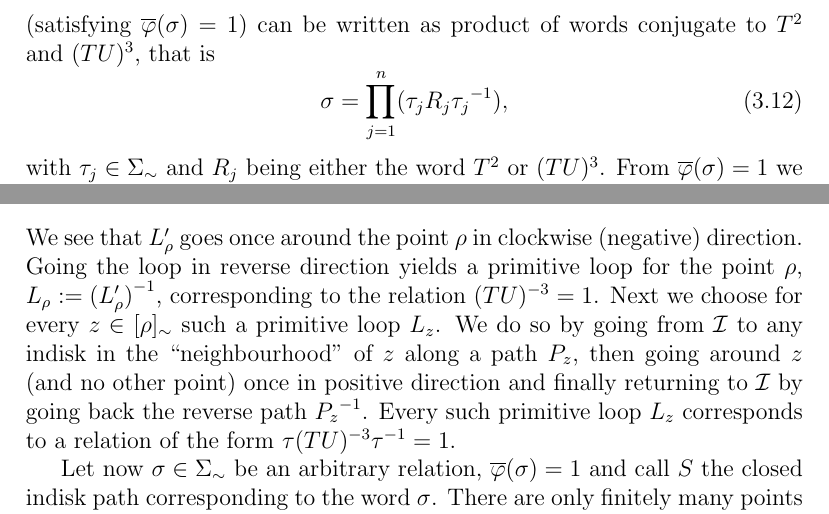
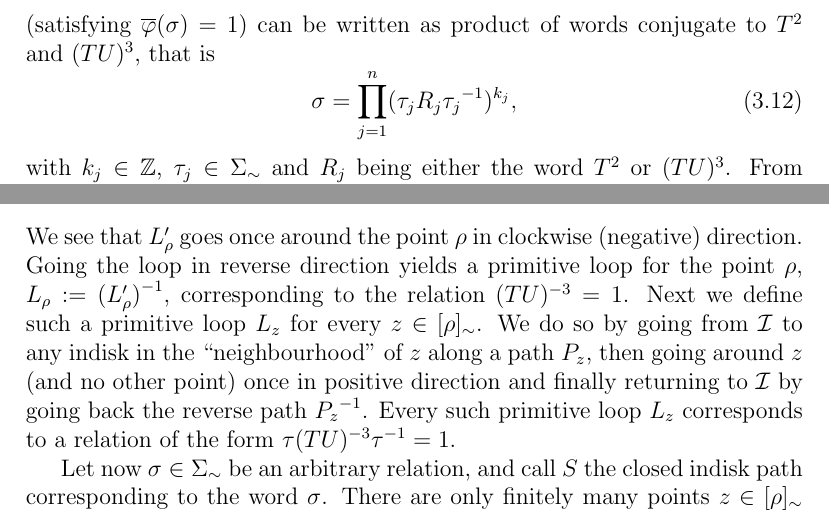
Before and after one commit to RafaelMri/ModularGroup, a LaTeX document (tex/main.tex, which reads tex/sec-fordconf.tex): two parts of page 66 of 71, joined at a grey line, cut so that both start at the same text. Compiled offline with LaTeX, dvips and Ghostscript; the source files are stored in an older character set and shown here as Unicode.

Commit message:
polishing

```diff
--- a/tex/sec-fordconf.tex
+++ b/tex/sec-fordconf.tex
@@ -281,9 +281,9 @@ All relations satisfied by the generators $T,U \in \PSL{\Z}$ are derived from $T
 As above, in the definition of the map $g_2$ in (\ref{eqn_MapPathToCoset}), let again $\FreeGrp{\Syms} := \langle T, U \rangle$ be the free group of $T$-$U$ words, and let $\overline{\phi} : \FreeGrp{\Syms} \to \PSL{\Z}$ be the natural evaluation map. We need to show that every relation $\sigma \in \FreeGrp{\Syms}$ (satisfying $\overline{\phi}(\sigma) = 1$) can be written as product of words conjugate to $T^2$ and $(TU)^3$, that is
 \begin{equation}
 \label{eqn_RelationReduction}
-\sigma = \prod_{j=1}^n (\tau_j R_j \inv{\tau_j}),
+\sigma = \prod_{j=1}^n (\tau_j R_j \inv{\tau_j})^{k_j},
 \end{equation}
-with $\tau_j \in \FreeGrp{\Syms}$ and $R_j$ being either the word $T^2$ or $(TU)^3$. From $\overline{\phi}(\sigma) = 1$ we see that the indisk path corresponding to $\sigma$ is closed, \ie it starts and ends at the indisk $\Indisk$. Let us call such an indisk path a \emph{loop}. Next, set $\rho := \exp(2 \pi \ii / 3)$ and denote by $[\rho]_\sim$ the orbit of $\rho$ under $\PSL{\Z}$. We define the number of times a loop $L$ turns around a point $z \in [\rho]_\sim$ the \emph{winding number} $\nu_z(L)$. Every full turn around $z$ in positive (\resp negative) direction shall give a contribution of +1 (\resp -1) to $\nu_z(L) \in \Z$. If the winding number $\nu_z(L)$ is zero for all $z \in [\rho]_\sim$, we call $L$ a \emph{degenerate loop}. In this case $L$ consists enirely of subpaths of the form
+with $k_j \in \Z$, $\tau_j \in \FreeGrp{\Syms}$ and $R_j$ being either the word $T^2$ or $(TU)^3$. From $\overline{\phi}(\sigma) = 1$ we see that the indisk path corresponding to $\sigma$ is closed, \ie it starts and ends at the indisk $\Indisk$. Let us call such an indisk path a \emph{loop}. Next, set $\rho := \exp(2 \pi \ii / 3)$ and denote by $[\rho]_\sim$ the orbit of $\rho$ under $\PSL{\Z}$. We define the number of times a loop $L$ turns around a point $z \in [\rho]_\sim$ the \emph{winding number} $\nu_z(L)$. Every full turn around $z$ in positive (\resp negative) direction shall give a contribution of +1 (\resp -1) to $\nu_z(L) \in \Z$. If the winding number $\nu_z(L)$ is zero for all $z \in [\rho]_\sim$, we call $L$ a \emph{degenerate loop}. In this case $L$ consists enirely of subpaths of the form
 \begin{equation*}
 \Indisk \to \Indisk_1 \to \dots \to \Indisk_{n-1} \to \Indisk_n \to \Indisk_{n-1} \to \dots \to \Indisk_1 \to \Indisk
 \end{equation*}
@@ -295,17 +295,15 @@ and the corresponding $T$-$U$ word can be reduced to the empty word just by repe
 0 & \text{otherwise,}
 \end{cases}
 \end{equation*}
-we call a loop $L$ a \emph{primitive loop} for the point $z \in [\rho]_\sim$, if $\nu_w(L) = \delta_{w,z}$ for all $w \in [\rho]_\sim$.
-
-Looking at Figure~\ref{fig_FordDisks} and using its indisk labeling, the relation $(TU)^3 = 1$ corresponds to the loop
+we call a loop $L$ a \emph{primitive loop} for the point $z \in [\rho]_\sim$, if $\nu_w(L) = \delta_{w,z}$ for all $w \in [\rho]_\sim$. Looking at Figure~\ref{fig_FordDisks} and using its indisk labeling, the relation $(TU)^3 = 1$ corresponds to the loop
 \begin{equation*}
 L_\rho^\prime: 1 \to T \to TU \to \inv{U}T\inv{U} \to \inv{U}T \to \inv{U} \to 1.
 \end{equation*}
-We see that $L_\rho^\prime$ goes once around the point $\rho$ in clockwise (negative) direction. Going the loop in reverse direction yields a primitive loop for the point $\rho$, $L_\rho := \inv{(L_\rho^\prime)}$, corresponding to the relation $(TU)^{-3} = 1$. Next we choose for every $z \in [\rho]_\sim$ such  a primitive loop $L_z$. We do so by going from $\Indisk$ to any indisk in the ``neighbourhood'' of $z$ along a path $P_z$, then going around $z$ (and no other point) once in positive direction and finally returning to $\Indisk$ by going back the reverse path $\inv{P_z}$. Every such primitive loop $L_z$ corresponds to a relation of the form $\tau (TU)^{-3} \inv{\tau} = 1$.
+We see that $L_\rho^\prime$ goes once around the point $\rho$ in clockwise (negative) direction. Going the loop in reverse direction yields a primitive loop for the point $\rho$, $L_\rho := \inv{(L_\rho^\prime)}$, corresponding to the relation $(TU)^{-3} = 1$. Next we define such a primitive loop $L_z$ for every $z \in [\rho]_\sim$. We do so by going from $\Indisk$ to any indisk in the ``neighbourhood'' of $z$ along a path $P_z$, then going around $z$ (and no other point) once in positive direction and finally returning to $\Indisk$ by going back the reverse path $\inv{P_z}$. Every such primitive loop $L_z$ corresponds to a relation of the form $\tau (TU)^{-3} \inv{\tau} = 1$.
 
-Let now $\sigma \in \FreeGrp{\Syms}$ be an arbitrary relation, $\overline{\phi}(\sigma) = 1$ and call $S$ the closed indisk path corresponding to the word $\sigma$. There are only finitely many points $z \in [\rho]$ with $\nu_z(S) \ne 0$. We can therefore define a loop $V$ as the composition of primitive loops $L_z$, where $z$ runs over this finite set of points -- each primitive loop $L_z$ shall be taken as often as the winding number $\nu_z(S)$ declares:
+Let now $\sigma \in \FreeGrp{\Syms}$ be an arbitrary relation, and call $S$ the closed indisk path corresponding to the word $\sigma$. There are only finitely many points $z \in [\rho]_\sim$ with $\nu_z(S) \ne 0$. We can therefore define a loop $V$ as the composition of primitive loops $L_z$, where $z$ runs over this finite set of points -- each primitive loop $L_z$ shall be taken as often as the winding number $\nu_z(S)$ declares:
 \begin{equation*}
 V := \prod_{z \in [\rho]_\sim} L_z^{\nu_z(S)}.
 \end{equation*}
-Note that the particular order of the individual factors in this product is irrelevant for our purposes. By going through the loop $S$ in forward and through $V$ in backward direction we obtain a degenerate loop $S\inv{V}$, \ie $\nu_z(S\inv{V}) = 0$ for all $z \in [\rho]_\sim$. In other words, with $V$ we have found word $\psi \in \FreeGrp{\Syms}$ such that $\sigma\inv{\psi}$ can be reduced to 1 entirely by applying the relation $T^2 = 1$, that is we have $\sigma\inv{\psi}\inv{\omega} = 1$ for some product $\omega \in \FreeGrp{\Syms}$ consisting entirely of factors conjugate to the word $T^2$. Summing up, with $\omega\psi$ we have found the desired product representation (\ref{eqn_RelationReduction}) of the relation $\sigma$.
+Note that the particular order of the individual factors in this product is irrelevant for our purposes. By going through the loop $S$ in forward and through $V$ in backward direction we obtain a degenerate loop $S\inv{V}$, \ie $\nu_z(S\inv{V}) = 0$ for all $z \in [\rho]_\sim$. In other words, with $V$ we have found a word $\psi \in \FreeGrp{\Syms}$ such that $\sigma\inv{\psi}$ can be reduced to 1 entirely by applying the relation $T^2 = 1$, \ie we have $\sigma\inv{\psi}\inv{\omega} = 1$ for some product $\omega \in \FreeGrp{\Syms}$ consisting entirely of factors conjugate to the word $T^2$. Therefore, with $\omega\psi$ we have found for the relation $\sigma$ a product representation of the desired form (\ref{eqn_RelationReduction}).
 \end{proof}
```
Also changed, not shown: 1 other file.
